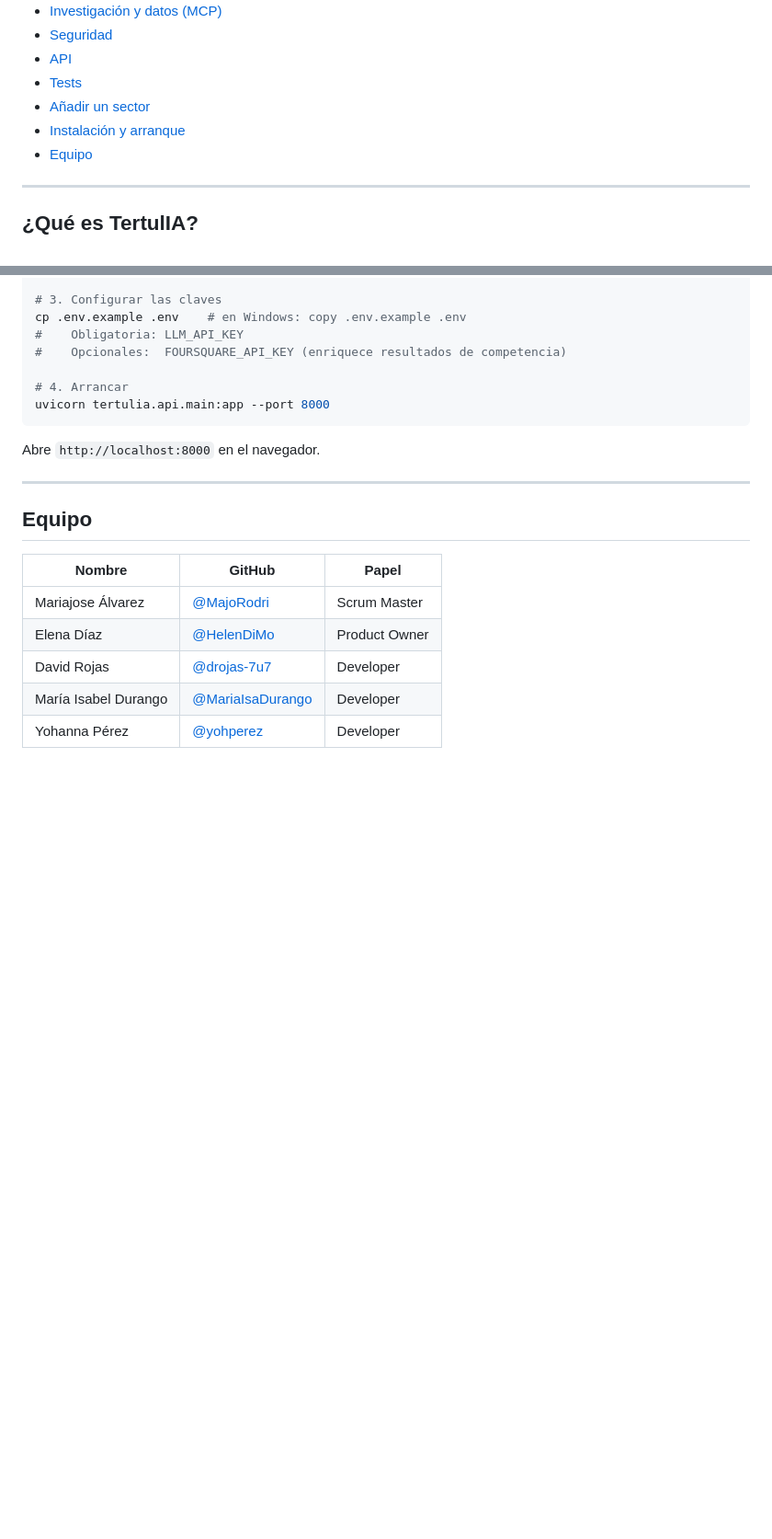
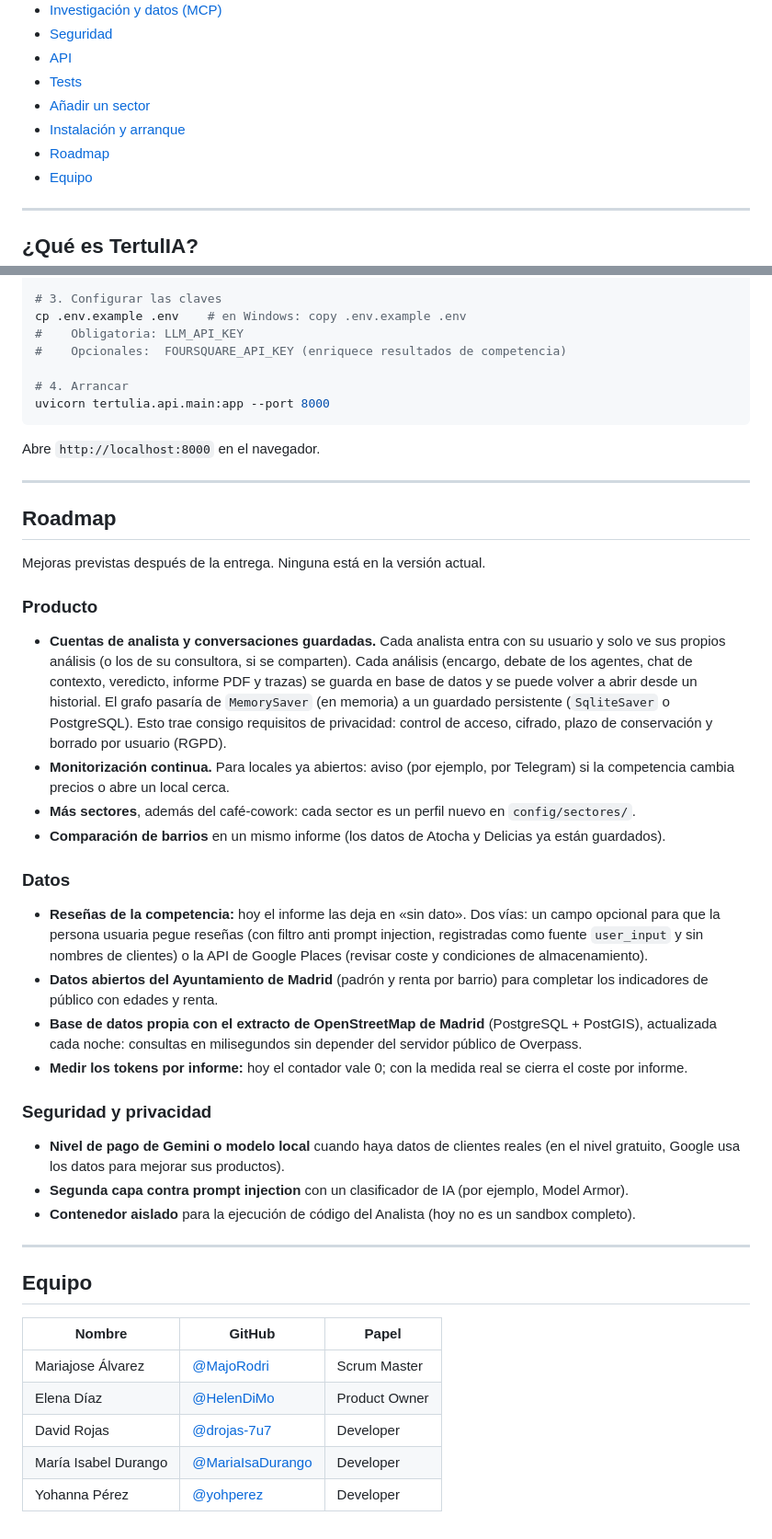
Before and after one commit to MajoRodri/TertulIA, a Markdown page: README.md, 2 parts joined by grey strips. Shown at 92% size. Drawn GitHub-style; blank space fills up the shorter version.

Commit message:
docs(readme): add roadmap section

```diff
--- a/README.md
+++ b/README.md
@@ -29,6 +29,7 @@
 - [Tests](#tests)
 - [Añadir un sector](#añadir-un-sector)
 - [Instalación y arranque](#instalación-y-arranque)
+- [Roadmap](#roadmap)
 - [Equipo](#equipo)
 
 ---
@@ -432,6 +433,32 @@ Abre `http://localhost:8000` en el navegador.
 
 ---
 
+## Roadmap
+
+Mejoras previstas después de la entrega. Ninguna está en la versión actual.
+
+### Producto
+
+- **Cuentas de analista y conversaciones guardadas.** Cada analista entra con su usuario y solo ve sus propios análisis (o los de su consultora, si se comparten). Cada análisis (encargo, debate de los agentes, chat de contexto, veredicto, informe PDF y trazas) se guarda en base de datos y se puede volver a abrir desde un historial. El grafo pasaría de `MemorySaver` (en memoria) a un guardado persistente (`SqliteSaver` o PostgreSQL). Esto trae consigo requisitos de privacidad: control de acceso, cifrado, plazo de conservación y borrado por usuario (RGPD).
+- **Monitorización continua.** Para locales ya abiertos: aviso (por ejemplo, por Telegram) si la competencia cambia precios o abre un local cerca.
+- **Más sectores**, además del café-cowork: cada sector es un perfil nuevo en `config/sectores/`.
+- **Comparación de barrios** en un mismo informe (los datos de Atocha y Delicias ya están guardados).
+
+### Datos
+
+- **Reseñas de la competencia:** hoy el informe las deja en «sin dato». Dos vías: un campo opcional para que la persona usuaria pegue reseñas (con filtro anti prompt injection, registradas como fuente `user_input` y sin nombres de clientes) o la API de Google Places (revisar coste y condiciones de almacenamiento).
+- **Datos abiertos del Ayuntamiento de Madrid** (padrón y renta por barrio) para completar los indicadores de público con edades y renta.
+- **Base de datos propia con el extracto de OpenStreetMap de Madrid** (PostgreSQL + PostGIS), actualizada cada noche: consultas en milisegundos sin depender del servidor público de Overpass.
+- **Medir los tokens por informe:** hoy el contador vale 0; con la medida real se cierra el coste por informe.
+
+### Seguridad y privacidad
+
+- **Nivel de pago de Gemini o modelo local** cuando haya datos de clientes reales (en el nivel gratuito, Google usa los datos para mejorar sus productos).
+- **Segunda capa contra prompt injection** con un clasificador de IA (por ejemplo, Model Armor).
+- **Contenedor aislado** para la ejecución de código del Analista (hoy no es un sandbox completo).
+
+---
+
 ## Equipo
 
 | Nombre | GitHub | Papel |
```
Also changed, not shown: other parts of README.md (+5 -5 lines).
